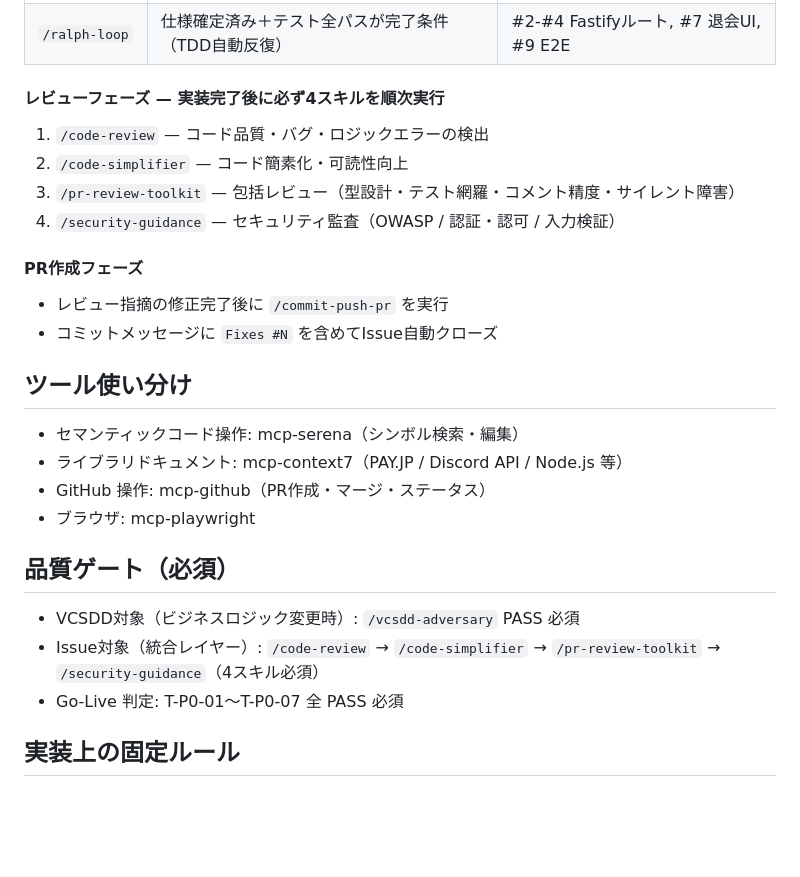
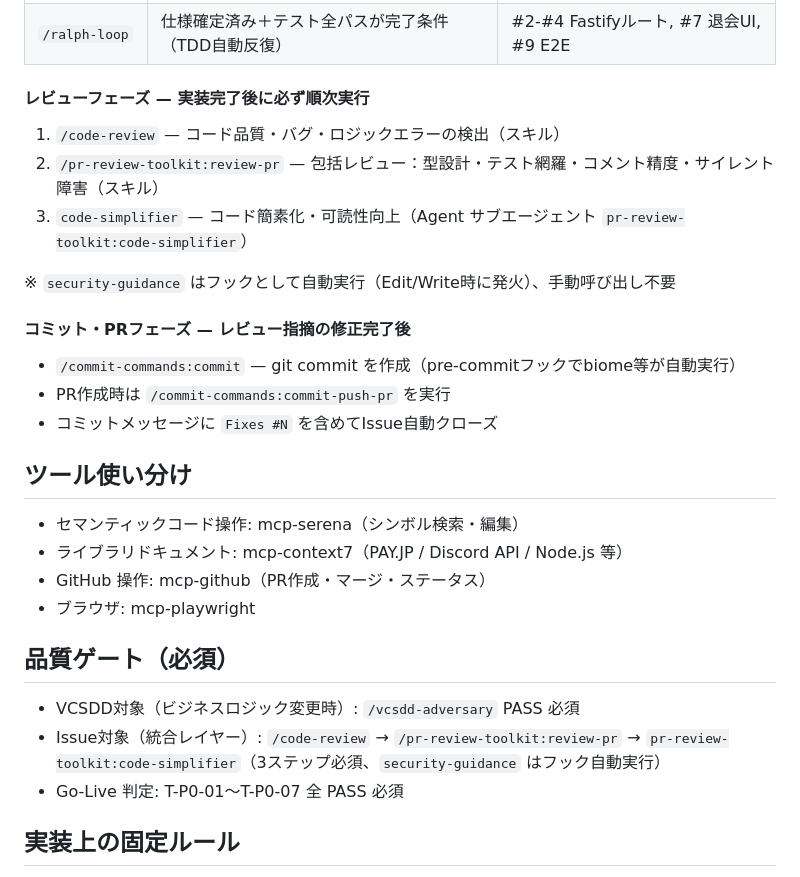
Before and after one commit to penpon/payjp, a Markdown page: CLAUDE.md, the part around the change. GitHub-like rendering; blank space fills up the shorter version.

Commit message:
fix claude.md

```diff
--- a/CLAUDE.md
+++ b/CLAUDE.md
@@ -55,16 +55,18 @@ HTTP サーバー / DB接続 / フロントエンド / E2E / デプロイは Git
 | `/feature-dev` | 設計判断が必要な新機能（7フェーズ構造化開発） | #1 DBアダプタ, #5-#6 frontend |
 | `/ralph-loop` | 仕様確定済み＋テスト全パスが完了条件（TDD自動反復） | #2-#4 Fastifyルート, #7 退会UI, #9 E2E |
 
-#### レビューフェーズ — 実装完了後に必ず4スキルを順次実行
+#### レビューフェーズ — 実装完了後に必ず順次実行
 
-1. `/code-review` — コード品質・バグ・ロジックエラーの検出
-2. `/code-simplifier` — コード簡素化・可読性向上
-3. `/pr-review-toolkit` — 包括レビュー（型設計・テスト網羅・コメント精度・サイレント障害）
-4. `/security-guidance` — セキュリティ監査（OWASP / 認証・認可 / 入力検証）
+1. `/code-review` — コード品質・バグ・ロジックエラーの検出（スキル）
+2. `/pr-review-toolkit:review-pr` — 包括レビュー：型設計・テスト網羅・コメント精度・サイレント障害（スキル）
+3. `code-simplifier` — コード簡素化・可読性向上（Agent サブエージェント `pr-review-toolkit:code-simplifier`）
 
-#### PR作成フェーズ
+※ `security-guidance` はフックとして自動実行（Edit/Write時に発火）、手動呼び出し不要
 
-- レビュー指摘の修正完了後に `/commit-push-pr` を実行
+#### コミット・PRフェーズ — レビュー指摘の修正完了後
+
+- `/commit-commands:commit` — git commit を作成（pre-commitフックでbiome等が自動実行）
+- PR作成時は `/commit-commands:commit-push-pr` を実行
 - コミットメッセージに `Fixes #N` を含めてIssue自動クローズ
 
 ## ツール使い分け
@@ -77,7 +79,7 @@ HTTP サーバー / DB接続 / フロントエンド / E2E / デプロイは Git
 ## 品質ゲート（必須）
 
 - VCSDD対象（ビジネスロジック変更時）: `/vcsdd-adversary` PASS 必須
-- Issue対象（統合レイヤー）: `/code-review` → `/code-simplifier` → `/pr-review-toolkit` → `/security-guidance`（4スキル必須）
+- Issue対象（統合レイヤー）: `/code-review` → `/pr-review-toolkit:review-pr` → `pr-review-toolkit:code-simplifier`（3ステップ必須、`security-guidance` はフック自動実行）
 - Go-Live 判定: T-P0-01〜T-P0-07 全 PASS 必須
 
 ## 実装上の固定ルール
```
